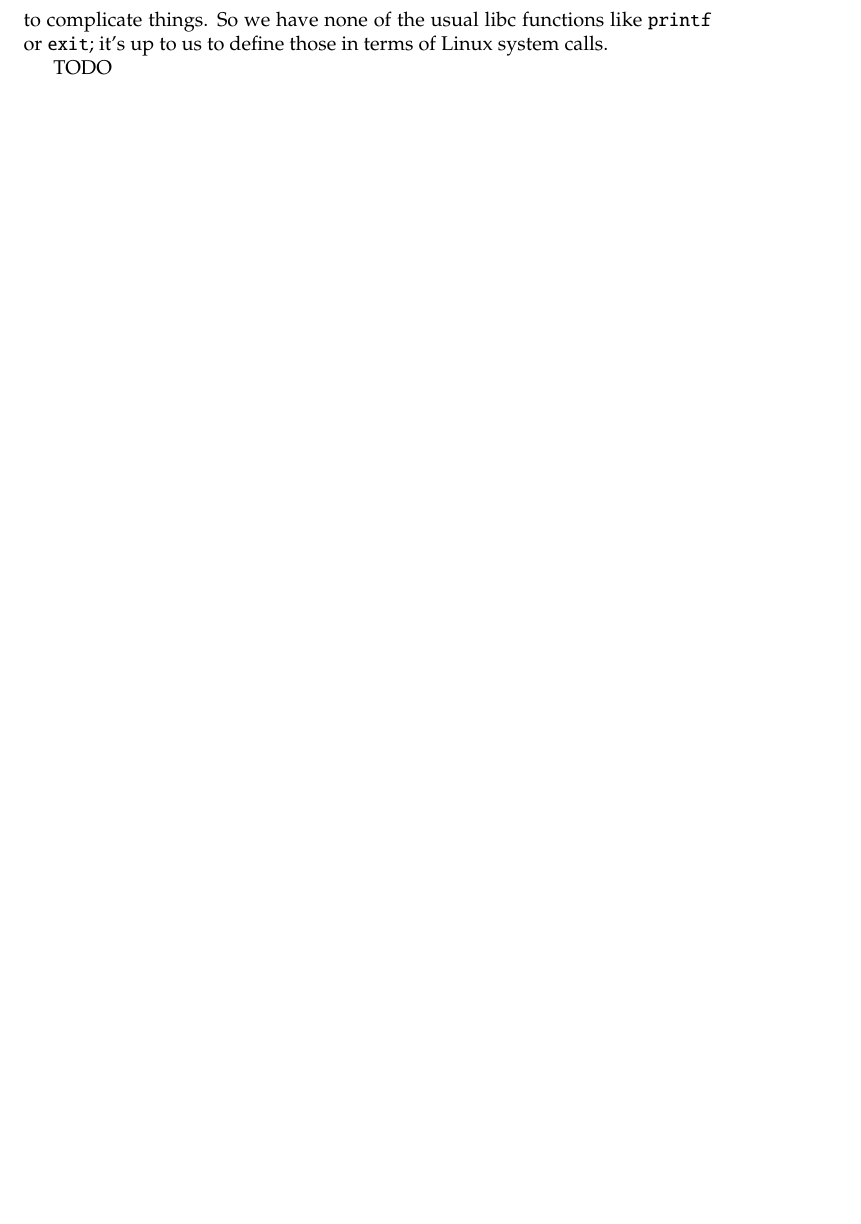
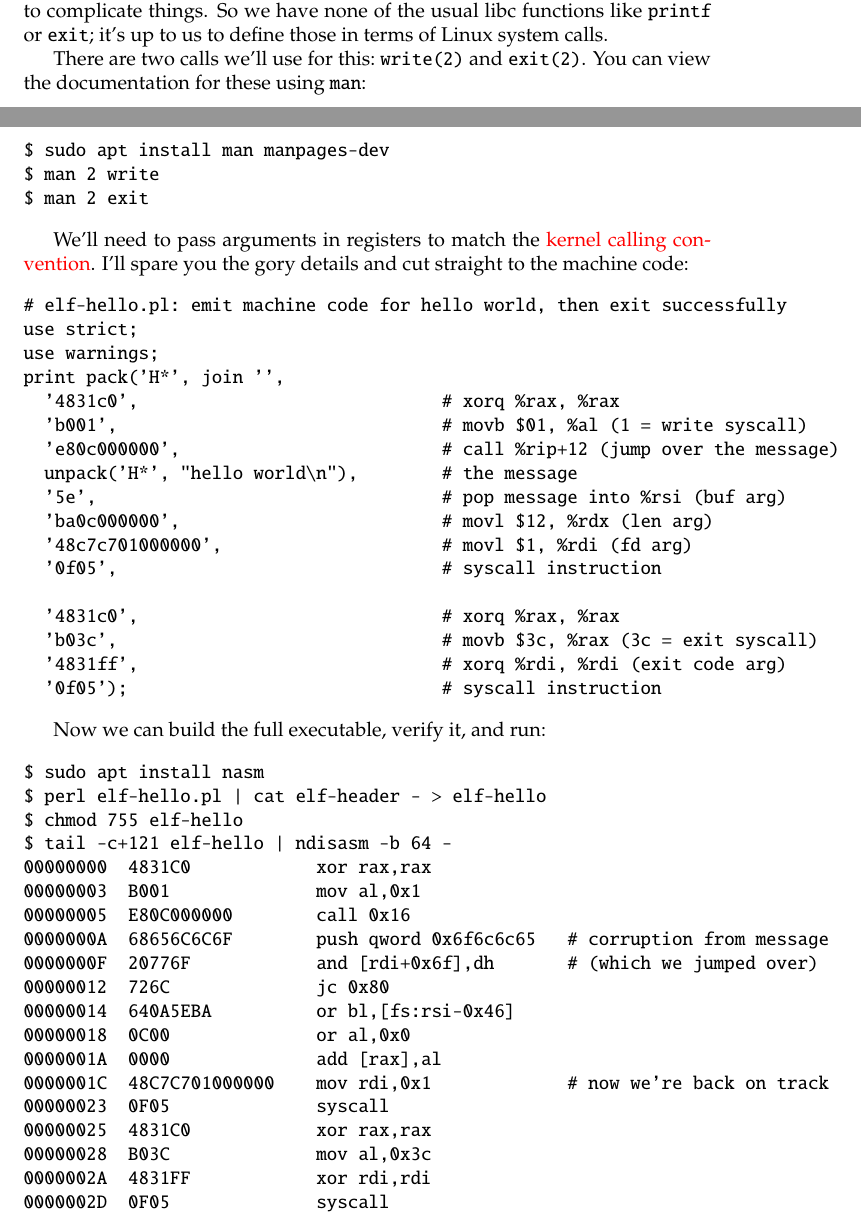
Before and after one commit to spencertipping/data-science-in-ten-minutes, a LaTeX document (data-science-in-ten-minutes.tex): part of page 7 of 7 before the commit and two parts of pages 6 and 7 of 8 after it, the two joined at a grey line, cut so that both start at the same text, the shorter picture padded with empty space. Compiled offline with pdfLaTeX.

Commit message:
Finished chapter one (for now)

```diff
--- a/data-science-in-ten-minutes.tex
+++ b/data-science-in-ten-minutes.tex
@@ -264,4 +259,58 @@ linked, corrupted section header size
   {\tt printf} or {\tt exit}; it's up to us to define those in terms of Linux
   system calls.
 
-  TODO
+  There are two calls we'll use for this:~{\tt write(2)} and {\tt exit(2)}. You
+  can view the documentation for these using {\tt man}:
+
+  \begin{verbatim}
+$ sudo apt install man manpages-dev
+$ man 2 write
+$ man 2 exit\end{verbatim}
+
+  We'll need to pass arguments in registers to match the
+  \lnk{https://stackoverflow.com/questions/2535989/what-are-the-calling-conventions-for-unix-linux-system-calls-on-i386-and-x86-6}
+      {kernel calling convention}. I'll spare you the gory details and cut
+  straight to the machine code:
+
+  \begin{verbatim}
+# elf-hello.pl: emit machine code for hello world, then exit successfully
+use strict;
+use warnings;
+print pack('H*', join '',
+  '4831c0',                             # xorq %rax, %rax
+  'b001',                               # movb $01, %al (1 = write syscall)
+  'e80c000000',                         # call %rip+12 (jump over the message)
+  unpack('H*', "hello world\n"),        # the message
+  '5e',                                 # pop message into %rsi (buf arg)
+  'ba0c000000',                         # movl $12, %rdx (len arg)
+  '48c7c701000000',                     # movl $1, %rdi (fd arg)
+  '0f05',                               # syscall instruction
+
+  '4831c0',                             # xorq %rax, %rax
+  'b03c',                               # movb $3c, %rax (3c = exit syscall)
+  '4831ff',                             # xorq %rdi, %rdi (exit code arg)
+  '0f05');                              # syscall instruction\end{verbatim}
+
+  Now we can build the full executable, verify it, and run:
+
+  \begin{verbatim}
+$ sudo apt install nasm
+$ perl elf-hello.pl | cat elf-header - > elf-hello
+$ chmod 755 elf-hello
+$ tail -c+121 elf-hello | ndisasm -b 64 -
+00000000  4831C0            xor rax,rax
+00000003  B001              mov al,0x1
+00000005  E80C000000        call 0x16
+0000000A  68656C6C6F        push qword 0x6f6c6c65   # corruption from message
+0000000F  20776F            and [rdi+0x6f],dh       # (which we jumped over)
+00000012  726C              jc 0x80
+00000014  640A5EBA          or bl,[fs:rsi-0x46]
+00000018  0C00              or al,0x0
+0000001A  0000              add [rax],al
+0000001C  48C7C701000000    mov rdi,0x1             # now we're back on track
+00000023  0F05              syscall
+00000025  4831C0            xor rax,rax
+00000028  B03C              mov al,0x3c
+0000002A  4831FF            xor rdi,rdi
+0000002D  0F05              syscall
+  \end{verbatim}
```
Also changed, not shown: data-science-in-ten-minutes.pdf, data-science-in-ten-minutes.tex (27 more changed lines), 2 other files.
